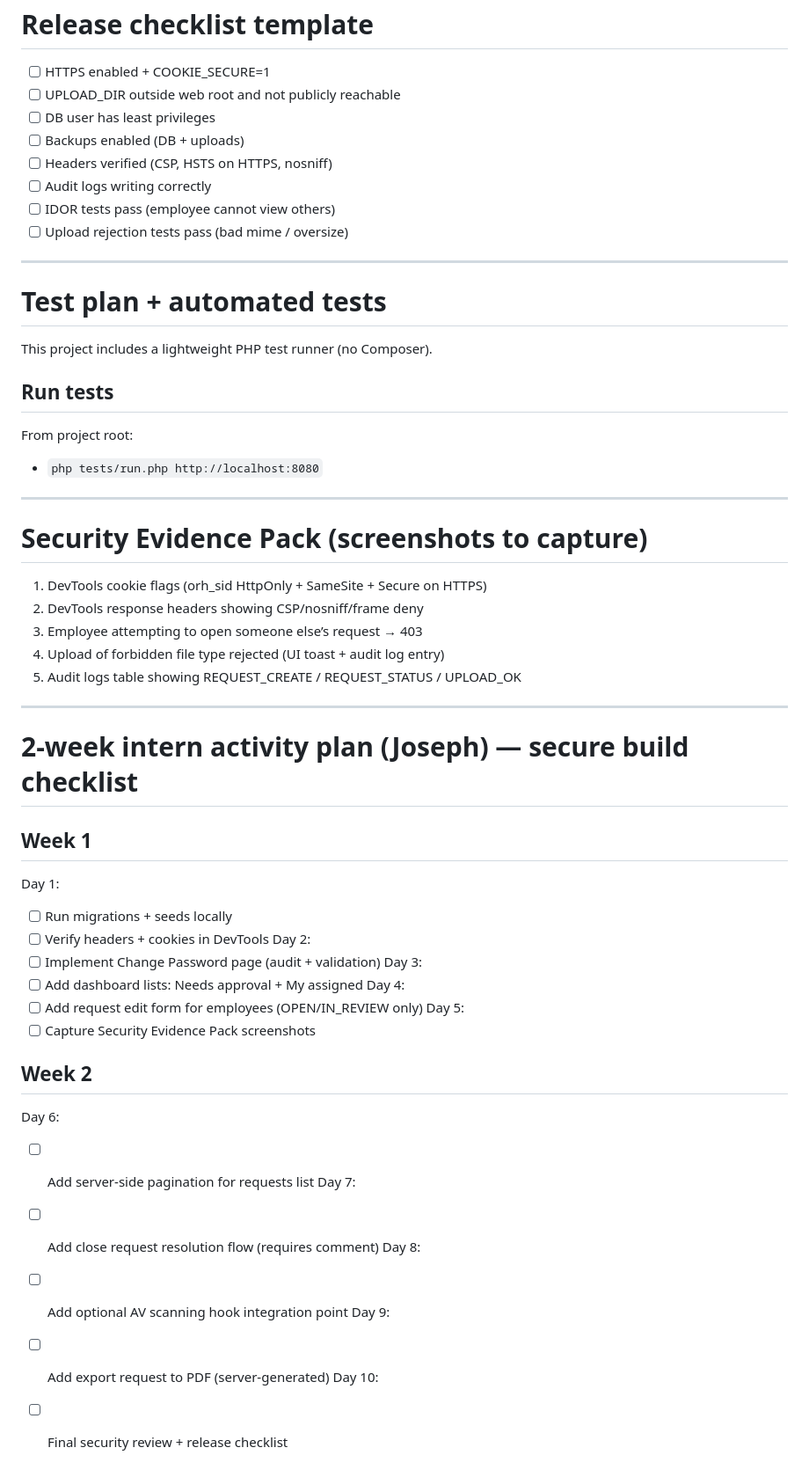
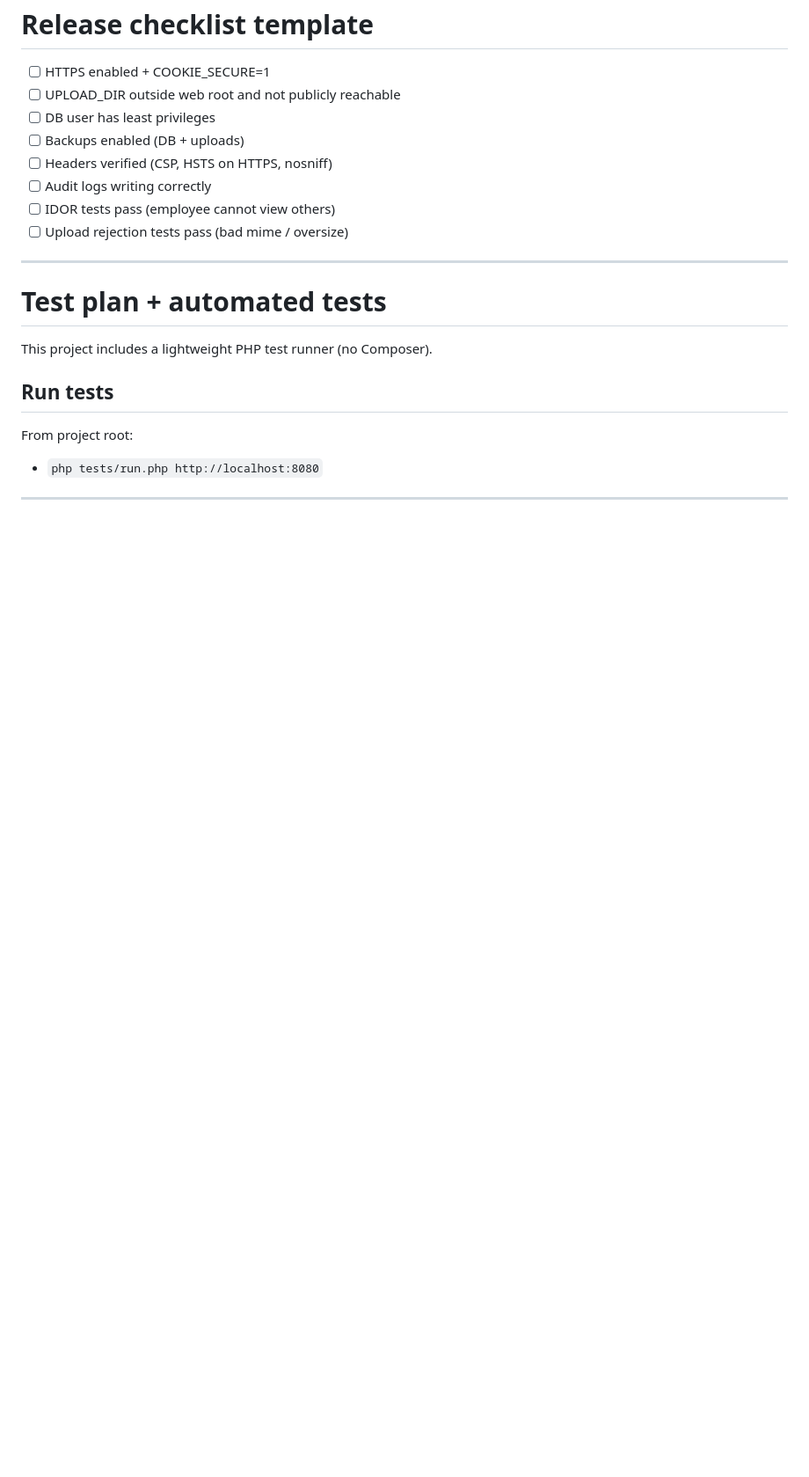
Before and after one commit to shreyanshjain1/OfficeHub, a Markdown page: README.md, the part around the change. Shown at 88% size. GitHub-like rendering; blank space fills up the shorter version.

```diff
--- a/README.md
+++ b/README.md
@@ -259,38 +259,3 @@ From project root:
 - `php tests/run.php http://localhost:8080`
 
 ---
-
-# Security Evidence Pack (screenshots to capture)
-1) DevTools cookie flags (orh_sid HttpOnly + SameSite + Secure on HTTPS)
-2) DevTools response headers showing CSP/nosniff/frame deny
-3) Employee attempting to open someone else’s request → 403
-4) Upload of forbidden file type rejected (UI toast + audit log entry)
-5) Audit logs table showing REQUEST_CREATE / REQUEST_STATUS / UPLOAD_OK
-
----
-
-# 2-week intern activity plan (Joseph) — secure build checklist
-## Week 1
-Day 1:
-- [ ] Run migrations + seeds locally
-- [ ] Verify headers + cookies in DevTools
-Day 2:
-- [ ] Implement Change Password page (audit + validation)
-Day 3:
-- [ ] Add dashboard lists: Needs approval + My assigned
-Day 4:
-- [ ] Add request edit form for employees (OPEN/IN_REVIEW only)
-Day 5:
-- [ ] Capture Security Evidence Pack screenshots
-
-## Week 2
-Day 6:
-- [ ] Add server-side pagination for requests list
-Day 7:
-- [ ] Add close request resolution flow (requires comment)
-Day 8:
-- [ ] Add optional AV scanning hook integration point
-Day 9:
-- [ ] Add export request to PDF (server-generated)
-Day 10:
-- [ ] Final security review + release checklist
```
